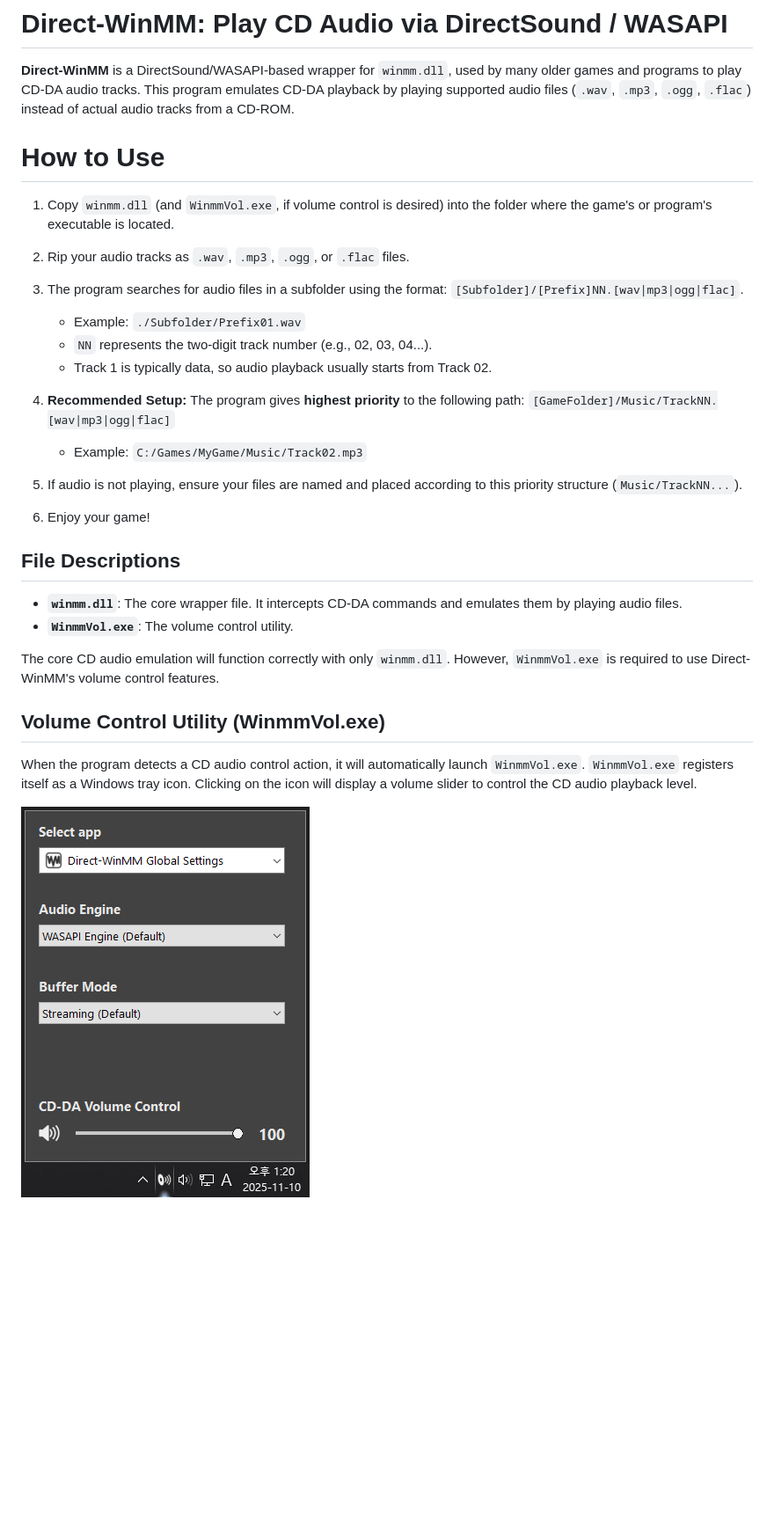
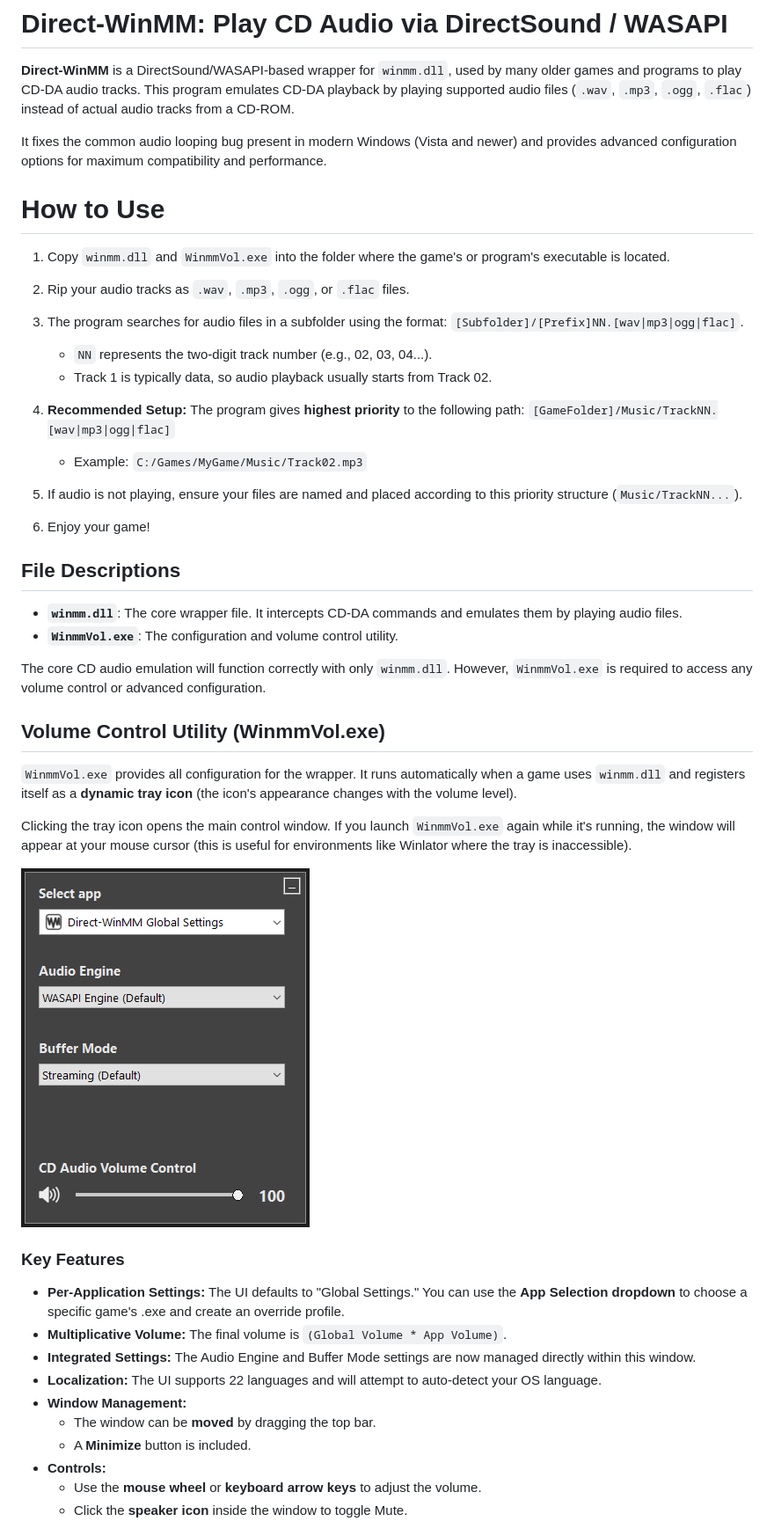
Before and after one commit to Jione/Direct-WinMM, a Markdown page: README.md, the part around the change printed below. Shown: that part at 88% size. GitHub-like rendering; pictures changed too: DirectWinMM-VolumeControl.png; blank space fills up the shorter version.

```diff
--- a/README.md
+++ b/README.md
@@ -5,15 +5,15 @@
 **Direct-WinMM** is a DirectSound/WASAPI-based wrapper for `winmm.dll`, used by many older games and programs to play CD-DA audio tracks.
 This program emulates CD-DA playback by playing supported audio files (`.wav`, `.mp3`, `.ogg`, `.flac`) instead of actual audio tracks from a CD-ROM.
 
+It fixes the common audio looping bug present in modern Windows (Vista and newer) and provides advanced configuration options for maximum compatibility and performance.
 
 # How to Use
 
-1.  Copy `winmm.dll` (and `WinmmVol.exe`, if volume control is desired) into the folder where the game's or program's executable is located.
+1.  Copy `winmm.dll` and `WinmmVol.exe` into the folder where the game's or program's executable is located.
 
 2.  Rip your audio tracks as `.wav`, `.mp3`, `.ogg`, or `.flac` files.
 
 3.  The program searches for audio files in a subfolder using the format: `[Subfolder]/[Prefix]NN.[wav|mp3|ogg|flac]`.
-    * Example: `./Subfolder/Prefix01.wav`
     * `NN` represents the two-digit track number (e.g., 02, 03, 04...).
     * Track 1 is typically data, so audio playback usually starts from Track 02.
 
@@ -29,15 +29,29 @@ This program emulates CD-DA playback by playing supported audio files (`.wav`, `
 ## File Descriptions
 
 * **`winmm.dll`**: The core wrapper file. It intercepts CD-DA commands and emulates them by playing audio files.
-* **`WinmmVol.exe`**: The volume control utility.
+* **`WinmmVol.exe`**: The configuration and volume control utility.
 
-The core CD audio emulation will function correctly with only `winmm.dll`. However, `WinmmVol.exe` is required to use Direct-WinMM's volume control features.
+The core CD audio emulation will function correctly with only `winmm.dll`. However, `WinmmVol.exe` is required to access any volume control or advanced configuration.
 
 
 ## Volume Control Utility (WinmmVol.exe)
 
-When the program detects a CD audio control action, it will automatically launch `WinmmVol.exe`.
-`WinmmVol.exe` registers itself as a Windows tray icon. Clicking on the icon will display a volume slider to control the CD audio playback level.
+`WinmmVol.exe` provides all configuration for the wrapper. It runs automatically when a game uses `winmm.dll` and registers itself as a **dynamic tray icon** (the icon's appearance changes with the volume level).
 
-![WinmmVol](DirectWinMM-VolumeControl.png)
+Clicking the tray icon opens the main control window. If you launch `WinmmVol.exe` again while it's running, the window will appear at your mouse cursor (this is useful for environments like Winlator where the tray is inaccessible).
 
+![WinmmVol UI](DirectWinMM-VolumeControl.png)
+
+### Key Features
+
+* **Per-Application Settings:** The UI defaults to "Global Settings." You can use the **App Selection dropdown** to choose a specific game's .exe and create an override profile.
+* **Multiplicative Volume:** The final volume is `(Global Volume * App Volume)`.
+* **Integrated Settings:** The Audio Engine and Buffer Mode settings are now managed directly within this window.
+* **Localization:** The UI supports 22 languages and will attempt to auto-detect your OS language.
+* **Window Management:**
+    * The window can be **moved** by dragging the top bar.
+    * A **Minimize** button is included.
+* **Controls:**
+    * Use the **mouse wheel** or **keyboard arrow keys** to adjust the volume.
+    * Click the **speaker icon** inside the window to toggle Mute.
+
```
Also changed, not shown: other parts of README.md (+60 -15 lines).
